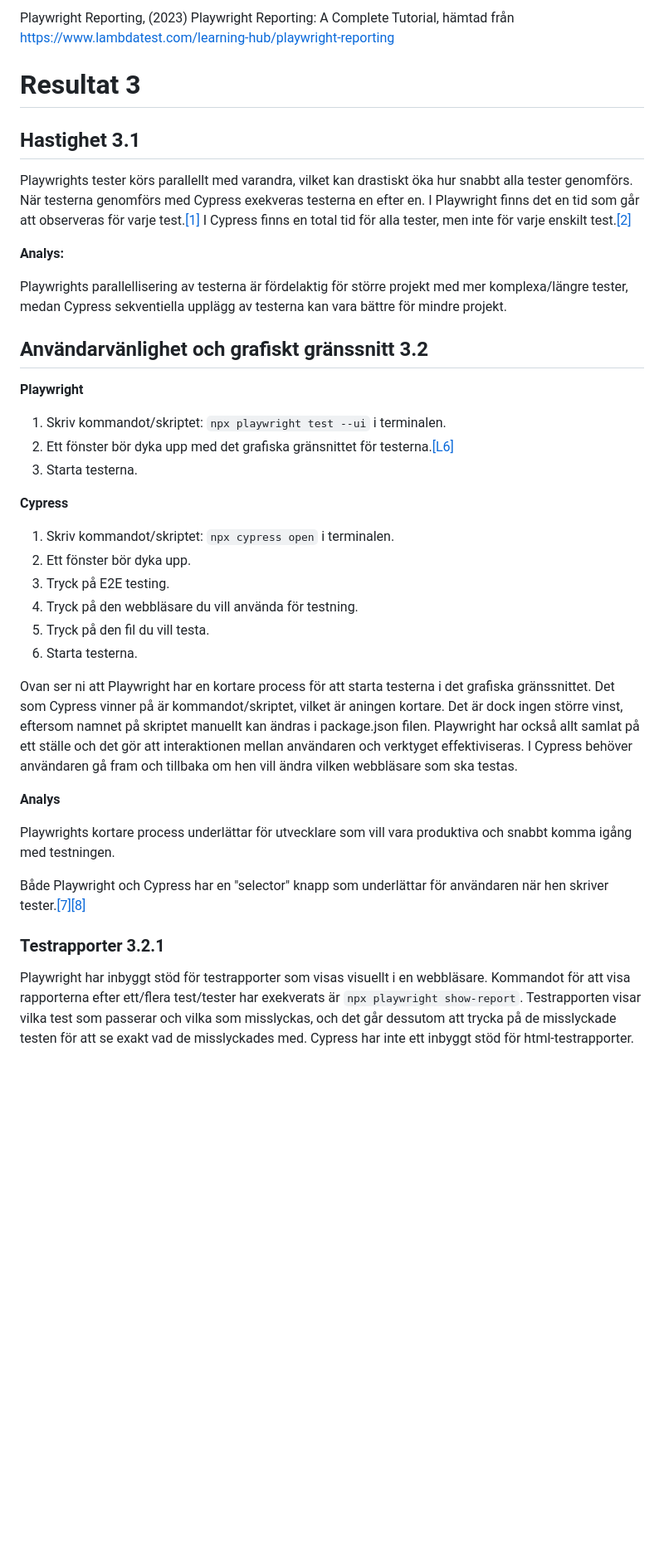
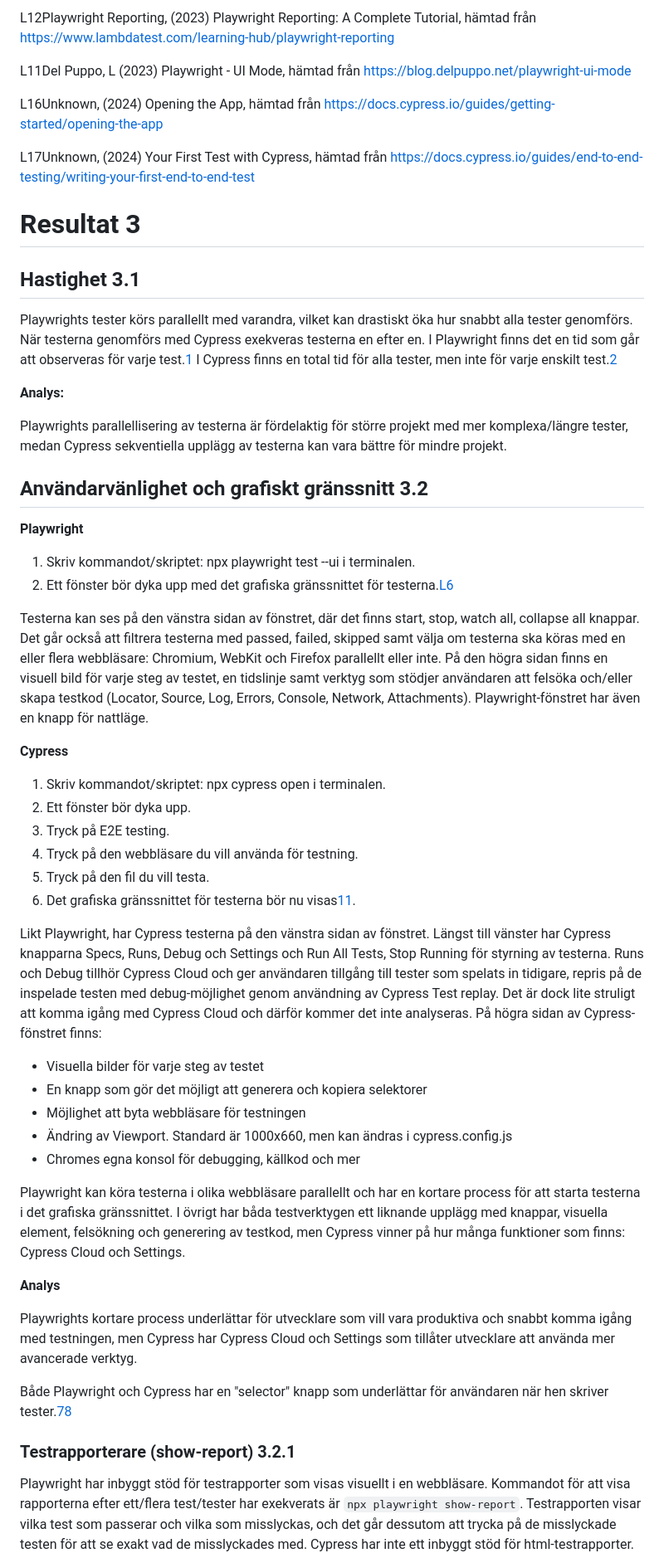
Before and after one commit to Linuszand/examensArbeteCypressPlayWright, a Markdown page: examensArbete.md, the part around the change printed below. Shown: that part at 83% size. GitHub-like rendering; blank space fills up the shorter version.

```diff
--- a/examensArbete.md
+++ b/examensArbete.md
@@ -348,5 +372,15 @@ Bhat, P & Hegdeg, G (2022) Understanding Cypress HTML Reporter, hämtad från ht
 
-Playwright Reporting, (2023) Playwright Reporting: A Complete Tutorial, hämtad från https://www.lambdatest.com/learning-hub/playwright-reporting
+<a name="link-12"></a>
+<font color="blue">L12</font>Playwright Reporting, (2023) Playwright Reporting: A Complete Tutorial, hämtad från https://www.lambdatest.com/learning-hub/playwright-reporting
+
+<a name="link-11"></a>
+<font color="blue">L11</font>Del Puppo, L (2023) Playwright - UI Mode, hämtad från https://blog.delpuppo.net/playwright-ui-mode
+
+<a name="link-16"></a>
+<font color="blue">L16</font>Unknown, (2024) Opening the App, hämtad från https://docs.cypress.io/guides/getting-started/opening-the-app
+
+<a name="link-17"></a>
+<font color="blue">L17</font>Unknown, (2024) Your First Test with Cypress, hämtad från https://docs.cypress.io/guides/end-to-end-testing/writing-your-first-end-to-end-test
 
 <!-- Uppsatsen teori handlar om att ”beskriva det som redan är skrivet”. Utifrån syfte och problemformulering letar ni upp lämplig teori där ni kan fördjupa er i frågeställningarna. Teorin ska knytas till det undersökningsresultat du/ni kommit fram till. Detta ska bekräftas eller dementeras.
 
@@ -386,7 +420,7 @@ Under alla figurer måste anges figurnummer och figurtext. Figurer i kapitel X n
 ## Hastighet 3.1
 <a name="back-1"></a>
 <a name="back-2"></a>
-Playwrights tester körs parallellt med varandra, vilket kan drastiskt öka hur snabbt alla tester genomförs. När testerna genomförs med Cypress exekveras testerna en efter en. I Playwright finns det en tid som går att observeras för varje test.[[1]](#bilaga-1) I Cypress finns en total tid för alla tester, men inte för varje enskilt test.[[2]](#bilaga-2)
+Playwrights tester körs parallellt med varandra, vilket kan drastiskt öka hur snabbt alla tester genomförs. När testerna genomförs med Cypress exekveras testerna en efter en. I Playwright finns det en tid som går att observeras för varje test.[1](#bilaga-1) I Cypress finns en total tid för alla tester, men inte för varje enskilt test.[2](#bilaga-2)
 
 **Analys:**
 
@@ -395,30 +429,40 @@ Playwrights parallellisering av testerna är fördelaktig för större projekt m
 ## Användarvänlighet och grafiskt gränssnitt 3.2
 
 **Playwright**
-1. Skriv kommandot/skriptet: `npx playwright test --ui` i terminalen.
-2. Ett fönster bör dyka upp med det grafiska gränsnittet för testerna.[[L6]](#link-6)
-3. Starta testerna.
+
+1. Skriv kommandot/skriptet: npx playwright test --ui i terminalen.
+2. Ett fönster bör dyka upp med det grafiska gränssnittet för testerna.[L6](#link-6)
+
+Testerna kan ses på den vänstra sidan av fönstret, där det finns start, stop, watch all, collapse all knappar. Det går också att filtrera testerna med passed, failed, skipped samt välja om testerna ska köras med en eller flera webbläsare: Chromium, WebKit och Firefox parallellt eller inte. På den högra sidan finns en visuell bild för varje steg av testet, en tidslinje samt verktyg som stödjer användaren att felsöka och/eller skapa testkod (Locator, Source, Log, Errors, Console, Network, Attachments). Playwright-fönstret har även en knapp för nattläge.
 
 **Cypress**
-1. Skriv kommandot/skriptet: `npx cypress open` i terminalen.
+
+1. Skriv kommandot/skriptet: npx cypress open i terminalen.
 2. Ett fönster bör dyka upp.
 3. Tryck på E2E testing.
 4. Tryck på den webbläsare du vill använda för testning.
 5. Tryck på den fil du vill testa.
-6. Starta testerna.
+6. Det grafiska gränssnittet för testerna bör nu visas[11](#bilaga-11).
 
-Ovan ser ni att Playwright har en kortare process för att starta testerna i det grafiska gränssnittet. Det som Cypress vinner på är kommandot/skriptet, vilket är aningen kortare. Det är dock ingen större vinst, eftersom namnet på skriptet manuellt kan ändras i package.json filen.
-Playwright har också allt samlat på ett ställe och det gör att interaktionen mellan användaren och verktyget effektiviseras. I Cypress behöver användaren gå fram och tillbaka om hen vill ändra vilken webbläsare som ska testas.
+Likt Playwright, har Cypress testerna på den vänstra sidan av fönstret. Längst till vänster har Cypress knapparna Specs, Runs, Debug och Settings och Run All Tests, Stop Running för styrning av testerna. Runs och Debug tillhör Cypress Cloud och ger användaren tillgång till tester som spelats in tidigare, repris på de inspelade testen med debug-möjlighet genom användning av Cypress Test replay. Det är dock lite struligt att komma igång med Cypress Cloud och därför kommer det inte analyseras. På högra sidan av Cypress-fönstret finns:
+
+- Visuella bilder för varje steg av testet
+- En knapp som gör det möjligt att generera och kopiera selektorer
+- Möjlighet att byta webbläsare för testningen
+- Ändring av Viewport. Standard är 1000x660, men kan ändras i cypress.config.js
+- Chromes egna konsol för debugging, källkod och mer
+
+Playwright kan köra testerna i olika webbläsare parallellt och har en kortare process för att starta testerna i det grafiska gränssnittet. I övrigt har båda testverktygen ett liknande upplägg med knappar, visuella element, felsökning och generering av testkod, men Cypress vinner på hur många funktioner som finns: Cypress Cloud och Settings.
 
 **Analys**
 
-Playwrights kortare process underlättar för utvecklare som vill vara produktiva och snabbt komma igång med testningen.
+Playwrights kortare process underlättar för utvecklare som vill vara produktiva och snabbt komma igång med testningen, men Cypress har Cypress Cloud och Settings som tillåter utvecklare att använda mer avancerade verktyg.
 
 <a name="back-7"></a>
 <a name="back-8"></a>
-Både Playwright och Cypress har en "selector" knapp som underlättar för användaren när hen skriver tester.[[7]](#bilaga-7)[[8]](#bilaga-8)
+Både Playwright och Cypress har en "selector" knapp som underlättar för användaren när hen skriver tester.[7](#bilaga-7)[8](#bilaga-8)
 
-### Testrapporter 3.2.1
+### Testrapporterare (show-report) 3.2.1
 
 Playwright har inbyggt stöd för testrapporter som visas visuellt i en webbläsare. Kommandot för att visa rapporterna efter ett/flera test/tester har exekverats är `npx playwright show-report`. Testrapporten visar vilka test som passerar och vilka som misslyckas, och det går dessutom att trycka på de misslyckade testen för att se exakt vad de misslyckades med. Cypress har inte ett inbyggt stöd för html-testrapporter. Cypress-användaren behöver ladda ner ett npm package: `npm install --save-dev cypress-mochawesome-reporter` och `cypress.config.js` måste konfigureras. Det som är likt med Playwright och Cypress när det gäller testrapport är kommandona `npx playwright test` och `npx cypress run`. Det är kommandon för enklare testrapporter som visas i terminalen.
 
```
Also changed, not shown: other parts of examensArbete.md (+108 -66 lines), images/cypresstestpage.png (added), images/playwrighttestui.png (added), 1 other file.
